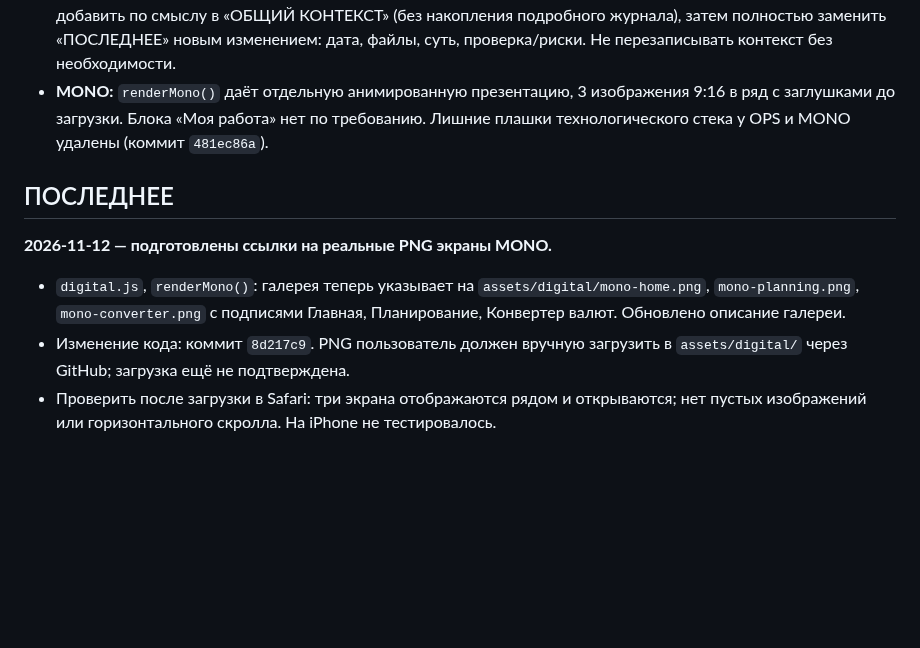
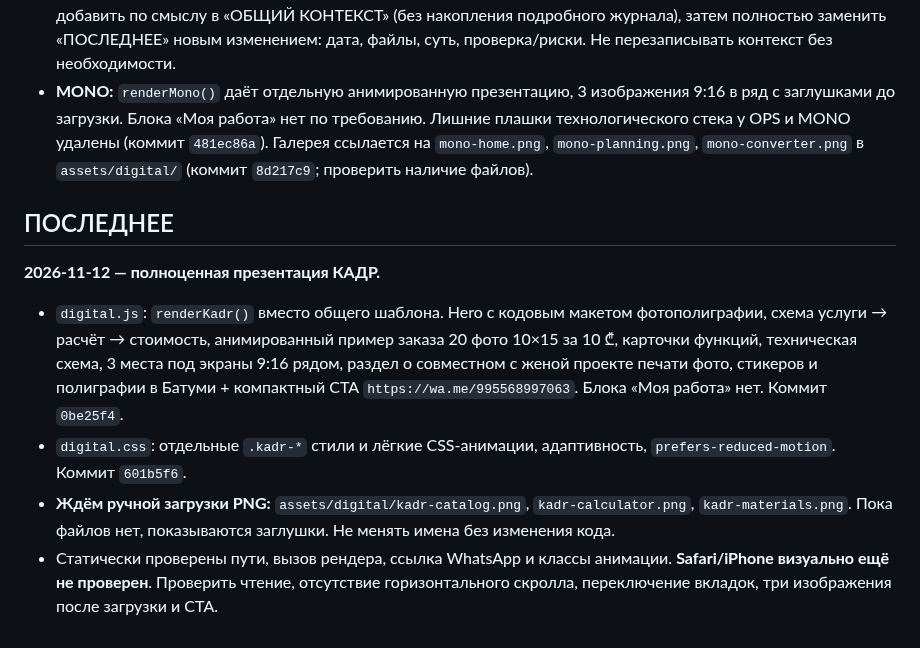
Before and after one commit to dmitriyribka27/dmitriyribka27.github.io, a Markdown page: HANDOFF.md, the part around the change. Drawn GitHub-style; blank space fills up the shorter version.

Commit message:
Record KADR digital presentation handoff

```diff
--- a/HANDOFF.md
+++ b/HANDOFF.md
@@ -17,12 +17,14 @@
 - **Контакты:** Telegram https://t.me/ribka_27, WhatsApp https://wa.me/995568997063; в футере ссылка на `privacy.html`.
 - **Рабочие правила:** вносить изменения непосредственно в GitHub; сохранять существующие функции и данные; проверять изменения по исходникам и по возможности на опубликованном сайте, **не заявлять, что проверено на iPhone, без реального теста**. После каждого релиза кратко сообщать, что изменено, что проверить и какие остались ограничения.
 - **Правило обновления этого файла:** всегда ровно два смысловых блока — «ОБЩИЙ КОНТЕКСТ» и «ПОСЛЕДНЕЕ». При следующем изменении сначала сжать предыдущее «ПОСЛЕДНЕЕ» до 1–2 предложений и добавить по смыслу в «ОБЩИЙ КОНТЕКСТ» (без накопления подробного журнала), затем полностью заменить «ПОСЛЕДНЕЕ» новым изменением: дата, файлы, суть, проверка/риски. Не перезаписывать контекст без необходимости.
-- **MONO:** `renderMono()` даёт отдельную анимированную презентацию, 3 изображения 9:16 в ряд с заглушками до загрузки. Блока «Моя работа» нет по требованию. Лишние плашки технологического стека у OPS и MONO удалены (коммит `481ec86a`).
+- **MONO:** `renderMono()` даёт отдельную анимированную презентацию, 3 изображения 9:16 в ряд с заглушками до загрузки. Блока «Моя работа» нет по требованию. Лишние плашки технологического стека у OPS и MONO удалены (коммит `481ec86a`). Галерея ссылается на `mono-home.png`, `mono-planning.png`, `mono-converter.png` в `assets/digital/` (коммит `8d217c9`; проверить наличие файлов).
+
 
 ## ПОСЛЕДНЕЕ
 
-**2026-11-12 — подготовлены ссылки на реальные PNG экраны MONO.**
+**2026-11-12 — полноценная презентация КАДР.**
 
-- `digital.js`, `renderMono()`: галерея теперь указывает на `assets/digital/mono-home.png`, `mono-planning.png`, `mono-converter.png` с подписями Главная, Планирование, Конвертер валют. Обновлено описание галереи.
-- Изменение кода: коммит `8d217c9`. PNG пользователь должен вручную загрузить в `assets/digital/` через GitHub; загрузка ещё не подтверждена.
-- Проверить после загрузки в Safari: три экрана отображаются рядом и открываются; нет пустых изображений или горизонтального скролла. На iPhone не тестировалось.
+- `digital.js`: `renderKadr()` вместо общего шаблона. Hero с кодовым макетом фотополиграфии, схема услуги → расчёт → стоимость, анимированный пример заказа 20 фото 10×15 за 10 ₾, карточки функций, техническая схема, 3 места под экраны 9:16 рядом, раздел о совместном с женой проекте печати фото, стикеров и полиграфии в Батуми + компактный CTA `https://wa.me/995568997063`. Блока «Моя работа» нет. Коммит `0be25f4`.
+- `digital.css`: отдельные `.kadr-*` стили и лёгкие CSS-анимации, адаптивность, `prefers-reduced-motion`. Коммит `601b5f6`.
+- **Ждём ручной загрузки PNG:** `assets/digital/kadr-catalog.png`, `kadr-calculator.png`, `kadr-materials.png`. Пока файлов нет, показываются заглушки. Не менять имена без изменения кода.
+- Статически проверены пути, вызов рендера, ссылка WhatsApp и классы анимации. **Safari/iPhone визуально ещё не проверен**. Проверить чтение, отсутствие горизонтального скролла, переключение вкладок, три изображения после загрузки и CTA.
```
